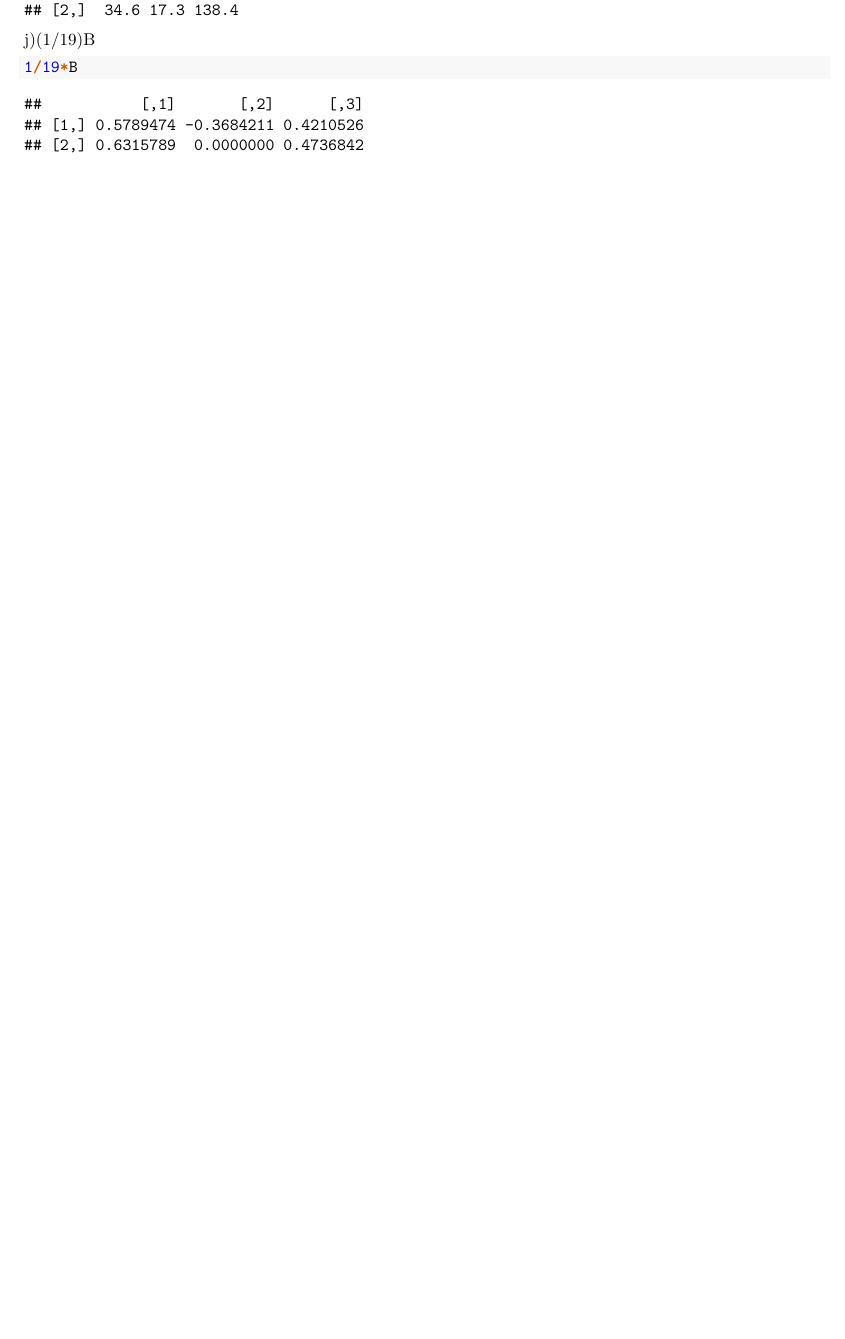
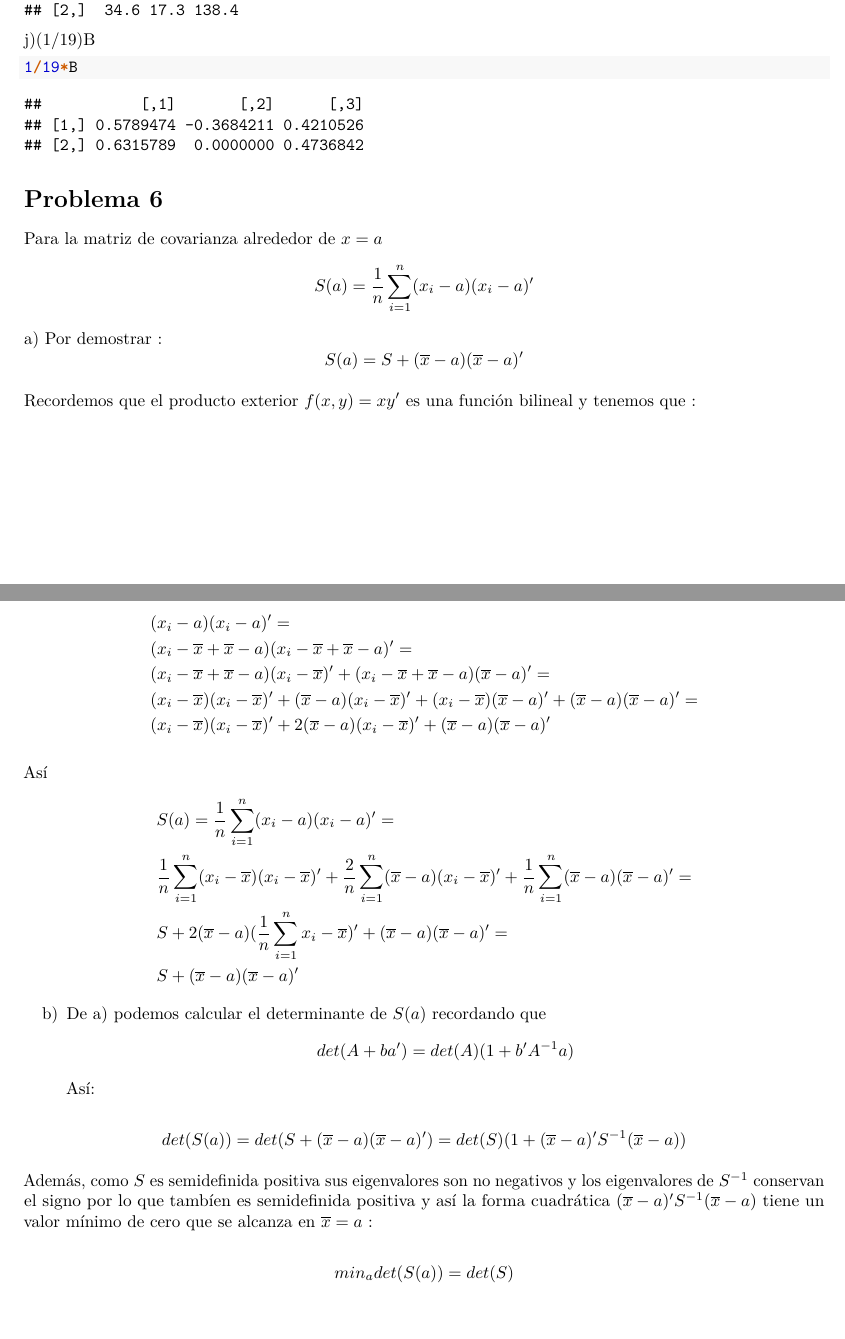
Before and after one commit to ezentenom/Tarea1-Aplicada3, an R Markdown document (tarea1.Rmd): part of page 2 of 2 before the commit and two parts of pages 2 and 3 of 3 after it, the two joined at a grey line, cut so that both start at the same text, the shorter picture padded with empty space. Rendered offline with R 4.5, knitr and Pandoc, then LaTeX, with nearby package versions.

Commit message:
Problema 6 listo

````diff
--- a/tarea1.Rmd
+++ b/tarea1.Rmd
@@ -61,3 +61,38 @@ j)(1/19)B
 ```{r}
 1/19*B
 ```
+
+
+# Problema 6
+Para la matriz de covarianza alrededor de $x=a$
+$$S(a) = \frac{1}{n}\sum_{i=1}^{n} (x_{i}-a)(x_{i}-a)' $$
+a)
+Por demostrar :
+$$S(a) = S + (\overline{x} - a )(\overline{x} - a )' $$
+
+Recordemos que el producto exterior $f(x,y) = xy'$ es una función bilineal y tenemos que :
+
+\begin{align*}
+&(x_{i}-a)(x_{i}-a)' = \\
+&(x_{i}-\overline{x}+\overline{x}-a)(x_{i}-\overline{x}+\overline{x}-a)' = \\ &(x_{i}-\overline{x}+\overline{x}-a)(x_{i}-\overline{x})' + (x_{i}-\overline{x}+\overline{x}-a)(\overline{x}-a)' = \\
+&(x_{i}-\overline{x})(x_{i}-\overline{x})'+ (\overline{x}-a)(x_{i}-\overline{x})'+ (x_{i}-\overline{x})(\overline{x}-a)'+ (\overline{x}-a)(\overline{x}-a)' = \\
+&(x_{i}-\overline{x})(x_{i}-\overline{x})'+ 2(\overline{x}-a)(x_{i}-\overline{x})'+ (\overline{x}-a)(\overline{x}-a)'
+\end{align*}
+
+Así
+\begin{align*}
+&S(a) = \frac{1}{n}\sum_{i=1}^{n} (x_{i}-a)(x_{i}-a)' =\\
+&\frac{1}{n}\sum_{i=1}^{n}(x_{i}-\overline{x})(x_{i}-\overline{x})'+ \frac{2}{n}\sum_{i=1}^{n}(\overline{x}-a)(x_{i}-\overline{x})'+ \frac{1}{n}\sum_{i=1}^{n}(\overline{x}-a)(\overline{x}-a)' = \\
+&S + 2(\overline{x}-a)(\frac{1}{n}\sum_{i=1}^{n}x_{i}-\overline{x})'+(\overline{x}-a)(\overline{x}-a)' = \\
+&S + (\overline{x}-a)(\overline{x}-a)'
+\end{align*}
+
+b)  De a) podemos calcular el determinante de $S(a)$ recordando que
+$$det(A+ba') = det(A)(1+b'A^{-1}a)$$
+Así:
+
+$$det(S(a)) = det(S+(\overline{x}-a)(\overline{x}-a)') = det(S)(1+(\overline{x}-a)'S^{-1}(\overline{x}-a))$$
+
+Además, como $S$ es semidefinida positiva sus eigenvalores son no negativos y los eigenvalores de $S^{-1}$ conservan el signo por lo que tambíen es semidefinida positiva y así la forma cuadrática $(\overline{x}-a)'S^{-1}(\overline{x}-a)$ tiene un valor mínimo de cero que se alcanza en $\overline{x} = a$ :
+
+$$min_{a}det(S(a)) = det(S)$$
````
